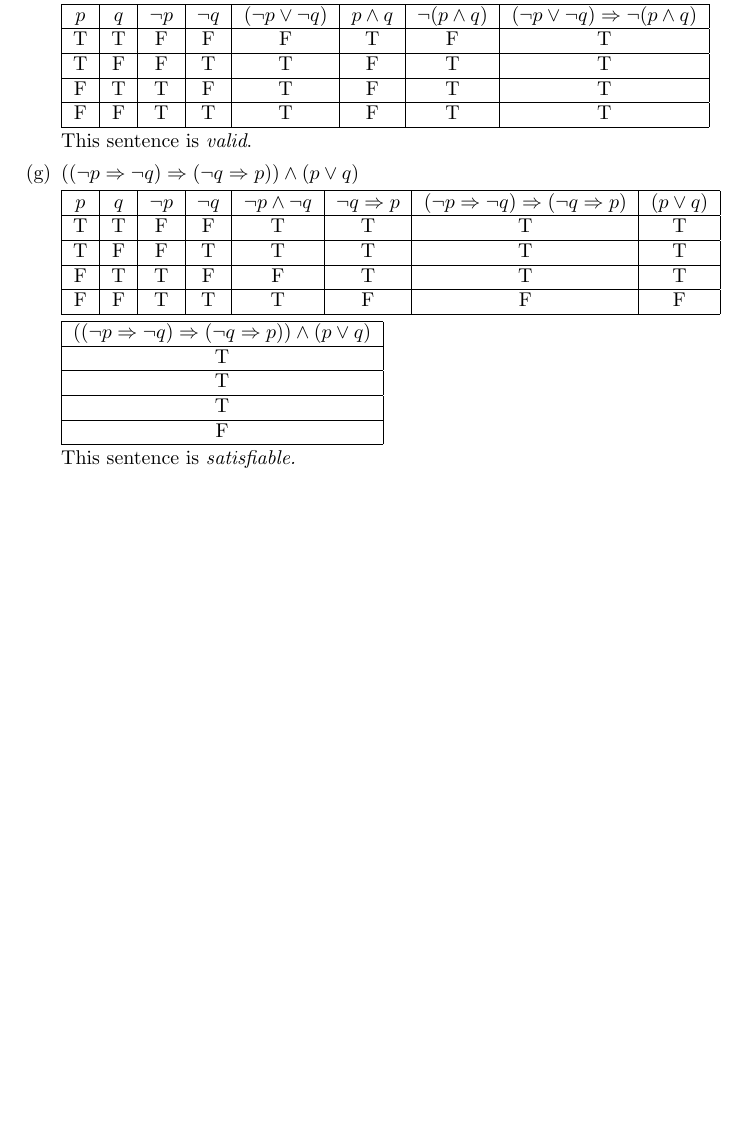
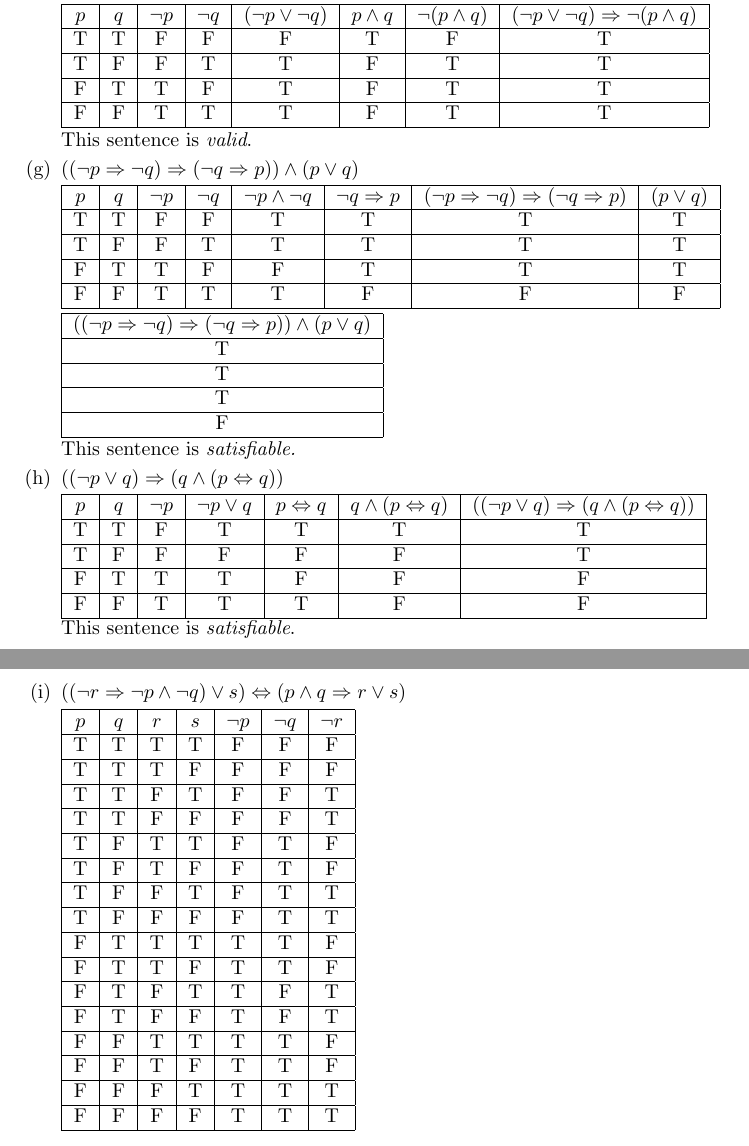
Before and after one commit to spstevenson/genesereth-computational-logic, a LaTeX document (Chapter2/chapter2.tex): part of page 3 of 3 before the commit and two parts of pages 3 and 4 of 4 after it, the two joined at a grey line, cut so that both start at the same text, the shorter picture padded with empty space. Compiled offline with pdfLaTeX.

Commit message:
Started question (i)

```diff
--- a/Chapter2/chapter2.tex
+++ b/Chapter2/chapter2.tex
@@ -259,6 +259,64 @@
 				\end{tabular}
 
 				This sentence is \emph{satisfiable.}
+			\item $((\neg p \vee q) \Rightarrow (q \wedge ( p \Leftrightarrow q))$
+
+				\begin{tabular}{|c|c|c|c|c|c|c|}
+					\hline
+					$p$ & $ q$ & $\neg p$ & $\neg p \vee q$ &
+					$p \Leftrightarrow q$ & $q \wedge (p \Leftrightarrow q)$ &
+					$((\neg p \vee q) \Rightarrow (q \wedge ( p \Leftrightarrow q))$ \\
+					\hline
+					T & T & F & T & T & T & T\\
+					\hline
+					T & F & F & F & F & F & T\\
+					\hline
+					F & T & T& T & F & F & F\\
+					\hline
+					F & F & T & T & T & F & F\\
+					\hline
+				\end{tabular}
+				This sentence is \emph{satisfiable}.
+
+			\item $((\neg r \Rightarrow \neg p \wedge \neg q) \vee s) \Leftrightarrow (p \wedge q \Rightarrow r \vee s)$
+
+				\begin{tabular}{|c|c|c|c|c|c|c|}
+					\hline
+					$p$ & $q$ & $r$ & $s$ & $\neg p$ & $\neg q$ & $\neg r$\\
+					\hline
+					T & T & T & T & F & F & F\\
+					\hline
+					T & T & T  & F & F & F & F\\
+					\hline
+					T & T & F & T & F & F & T\\
+					\hline
+					T & T & F & F & F & F & T\\
+					\hline
+					T & F & T & T & F & T & F\\
+					\hline
+					T & F & T & F & F & T  & F\\
+					\hline
+					T & F & F & T & F & T & T\\
+					\hline
+					T & F & F & F & F & T & T\\
+					\hline
+					F & T & T & T & T & T & F\\
+					\hline
+					F & T & T & F & T & T & F\\
+					\hline
+					F & T & F & T & T & F & T\\
+					\hline
+					F & T & F & F & T & F & T\\
+					\hline
+					F & F & T & T & T & T & F\\
+					\hline
+					F & F & T & F & T & T & F\\
+					\hline
+					F & F & F & T & T & T & T\\
+					\hline
+					F & F & F & F & T & T & T\\
+					\hline
+				\end{tabular}
 		\end{enumerate}
 \end{enumerate}
 \end{document}
```
